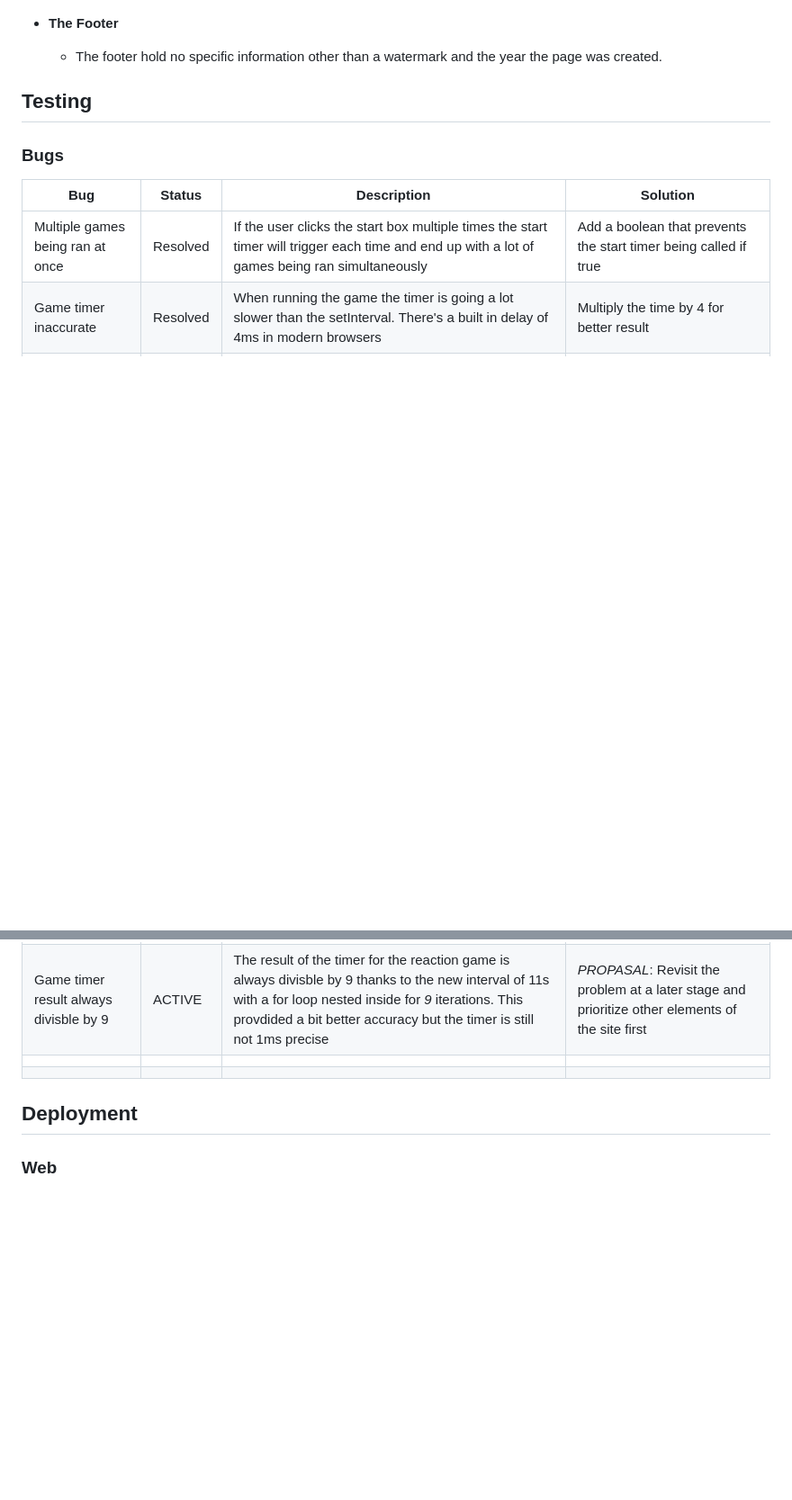
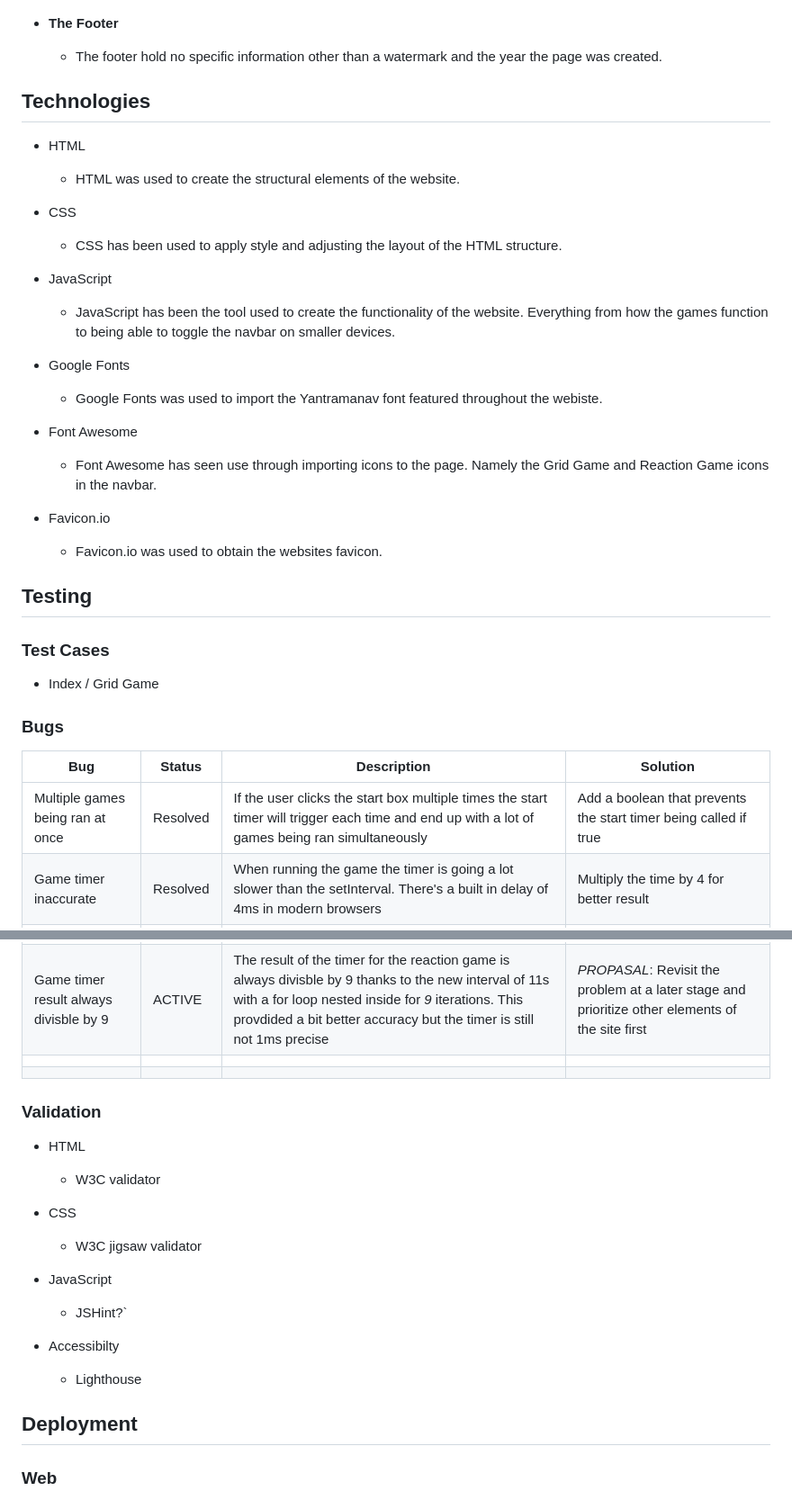
Before and after one commit to Felteng/how-are-your-reactions, a Markdown page: README.md, 2 parts joined by grey strips. Shown at 90% size. Rendered like a GitHub page; blank space fills up the shorter version.

Commit message:
Add info on technologies used

```diff
--- a/README.md
+++ b/README.md
@@ -85,10 +85,31 @@ Website live link: [How are your reactions](https://felteng.github.io/how-are-yo
 - **The Footer**
     - The footer hold no specific information other than a watermark and the year the page was created.
 
+## Technologies
 
+- HTML
+    - HTML was used to create the structural elements of the website.
 
+- CSS
+    - CSS has been used to apply style and adjusting the layout of the HTML structure.
+
+- JavaScript
+    - JavaScript has been the tool used to create the functionality of the website. Everything from how the games function to being able to toggle the navbar on smaller devices.
+
+- Google Fonts
+    - Google Fonts was used to import the Yantramanav font featured throughout the webiste.
+
+- Font Awesome
+    - Font Awesome has seen use through importing icons to the page. Namely the Grid Game and Reaction Game icons in the navbar.
+
+- Favicon.io
+    - Favicon.io was used to obtain the websites favicon.
 
 ## Testing
+
+### Test Cases
+- Index / Grid Game
+
 
 ### Bugs
 | Bug    | Status      | Description | Solution |
@@ -99,6 +120,19 @@ Website live link: [How are your reactions](https://felteng.github.io/how-are-yo
 | Game timer result always divisble by 9 | ACTIVE | The result of the timer for the reaction game is always divisble by 9 thanks to the new interval of 11s with a for loop nested inside for *9* iterations. This provdided a bit better accuracy but the timer is still not 1ms precise | *PROPASAL*: Revisit the problem at a later stage and prioritize other elements of the site first |
 |        |              |                        |                  |
 |        |              |                        |                  |
+
+### Validation
+- HTML
+    - W3C validator
+
+- CSS
+    - W3C jigsaw validator
+
+- JavaScript
+    - JSHint?`
+
+- Accessibilty
+    - Lighthouse
 
 ## Deployment
 
```
Also changed, not shown: other parts of README.md (+4 -0 lines).
